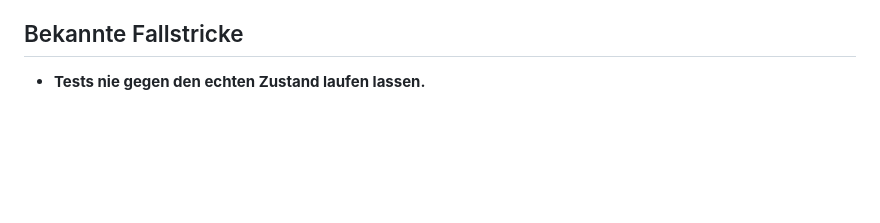
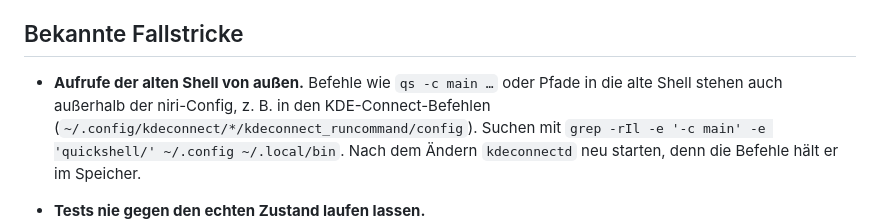
Before and after one commit to pjwriteserrors/Pshell, a Markdown page: docs/pc-setup.md, the part around the change. Drawn GitHub-style; blank space fills up the shorter version.

Commit message:
pc-setup: callers of the old shell outside niri, like KDE Connect commands
Co-Authored-By: Claude Opus 5.5 <noreply@anthropic.com>

```diff
--- a/docs/pc-setup.md
+++ b/docs/pc-setup.md
@@ -163,6 +163,12 @@ Dann prüfen:
 
 ## Bekannte Fallstricke
 
+- **Aufrufe der alten Shell von außen.** Befehle wie `qs -c main …` oder Pfade in die alte
+  Shell stehen auch außerhalb der niri-Config, z. B. in den KDE-Connect-Befehlen
+  (`~/.config/kdeconnect/*/kdeconnect_runcommand/config`). Suchen mit
+  `grep -rIl -e '-c main' -e 'quickshell/' ~/.config ~/.local/bin`. Nach dem Ändern
+  `kdeconnectd` neu starten, denn die Befehle hält er im Speicher.
+
 - **Tests nie gegen den echten Zustand laufen lassen.**
   - `scripts/review_surfaces.sh` startet die Shell in einem verschachtelten niri, legt
     aber Dateien in `~/.local/state/pshell` an. Das ist am Laptop einmal passiert, und
```
